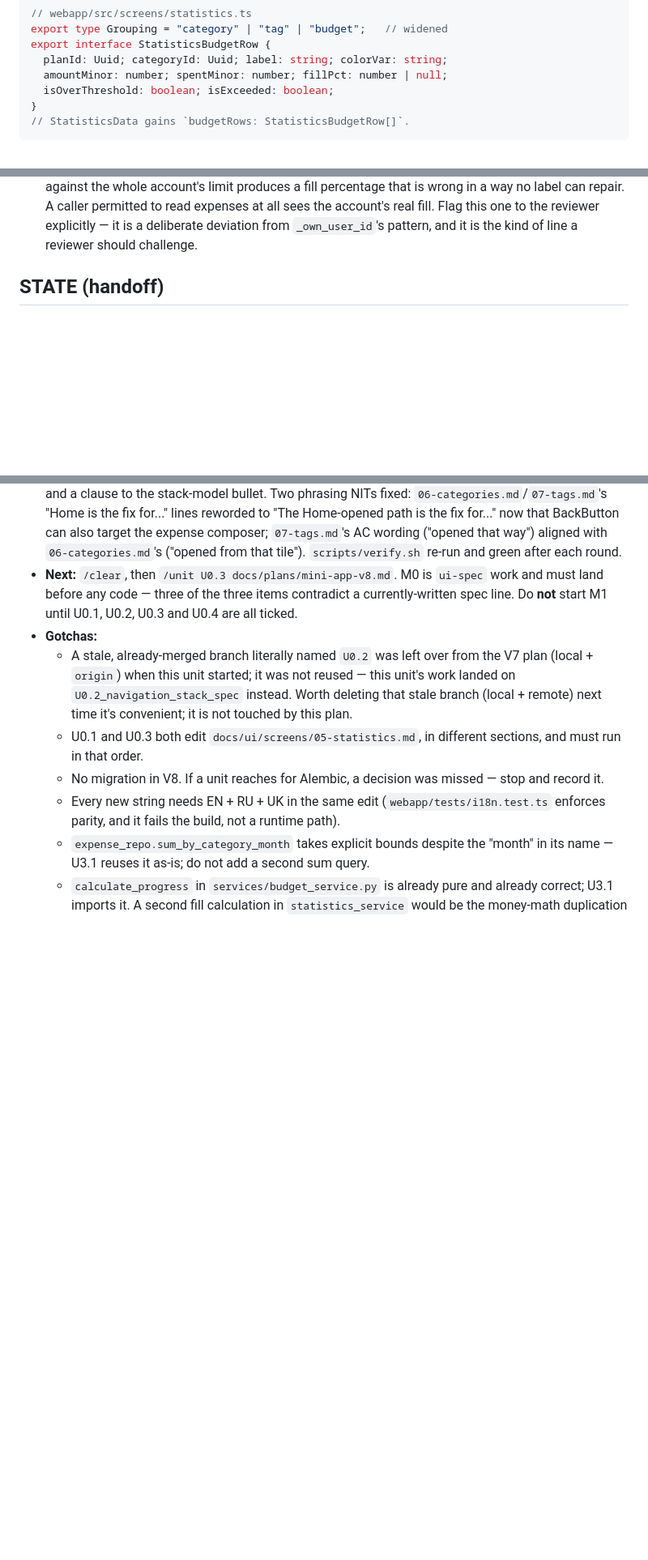
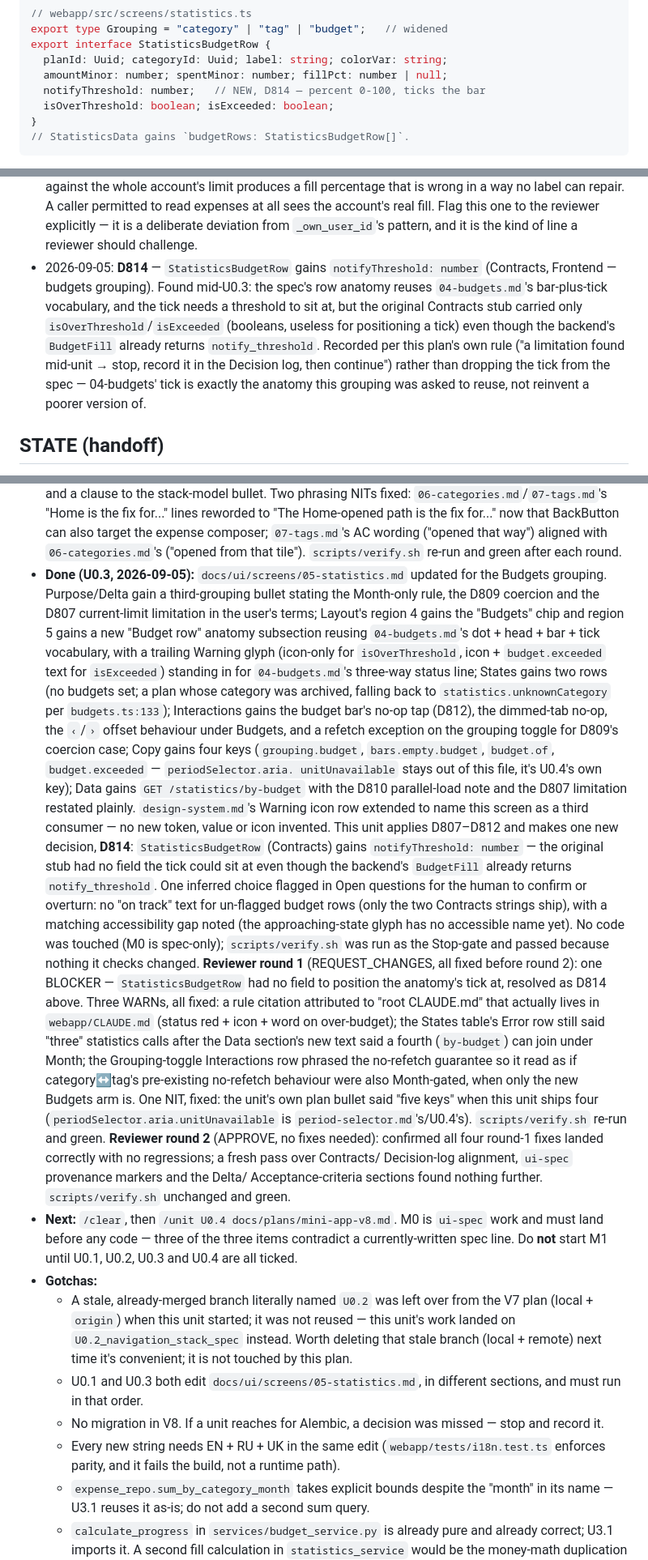
Before and after one commit to Edgar-84/CashFlow, a Markdown page: docs/plans/mini-app-v8.md, 3 parts joined by grey strips. Shown at 81% size. Rendered like a GitHub page; blank space fills up the shorter version.

Commit message:
U0.3: add the Budgets grouping to the statistics screen spec

```diff
--- a/docs/plans/mini-app-v8.md
+++ b/docs/plans/mini-app-v8.md
@@ -304,6 +304,7 @@ export type Grouping = "category" | "tag" | "budget";   // widened
 export interface StatisticsBudgetRow {
   planId: Uuid; categoryId: Uuid; label: string; colorVar: string;
   amountMinor: number; spentMinor: number; fillPct: number | null;
+  notifyThreshold: number;   // NEW, D814 — percent 0-100, ticks the bar
   isOverThreshold: boolean; isExceeded: boolean;
 }
 // StatisticsData gains `budgetRows: StatisticsBudgetRow[]`.
@@ -575,6 +578,16 @@ New catalogue keys (EN; RU + UK same unit): `statistics.byBudget` = "Budgets",
   real fill. Flag this one to the reviewer explicitly — it is a deliberate
   deviation from `_own_user_id`'s pattern, and it is the kind of line a
   reviewer should challenge.
+- 2026-09-05: **D814** — `StatisticsBudgetRow` gains `notifyThreshold: number`
+  (Contracts, Frontend — budgets grouping). Found mid-U0.3: the spec's row
+  anatomy reuses `04-budgets.md`'s bar-plus-tick vocabulary, and the tick
+  needs a threshold to sit at, but the original Contracts stub carried only
+  `isOverThreshold`/`isExceeded` (booleans, useless for positioning a tick)
+  even though the backend's `BudgetFill` already returns `notify_threshold`.
+  Recorded per this plan's own rule ("a limitation found mid-unit → stop,
+  record it in the Decision log, then continue") rather than dropping the
+  tick from the spec — 04-budgets' tick is exactly the anatomy this grouping
+  was asked to reuse, not reinvent a poorer version of.
 
 ## STATE (handoff)
 - **Done:** Planning only, 2026-09-04. The three brief items were read against
@@ -652,7 +665,53 @@ New catalogue keys (EN; RU + UK same unit): `statistics.byBudget` = "Budgets",
   `07-tags.md`'s AC wording ("opened that way") aligned with
   `06-categories.md`'s ("opened from that tile"). `scripts/verify.sh` re-run
   and green after each round.
-- **Next:** `/clear`, then `/unit U0.3 docs/plans/mini-app-v8.md`. M0 is
+- **Done (U0.3, 2026-09-05):** `docs/ui/screens/05-statistics.md` updated for
+  the Budgets grouping. Purpose/Delta gain a third-grouping bullet stating the
+  Month-only rule, the D809 coercion and the D807 current-limit limitation in
+  the user's terms; Layout's region 4 gains the "Budgets" chip and region 5
+  gains a new "Budget row" anatomy subsection reusing `04-budgets.md`'s dot +
+  head + bar + tick vocabulary, with a trailing Warning glyph (icon-only for
+  `isOverThreshold`, icon + `budget.exceeded` text for `isExceeded`) standing
+  in for `04-budgets.md`'s three-way status line; States gains two rows (no
+  budgets set; a plan whose category was archived, falling back to
+  `statistics.unknownCategory` per `budgets.ts:133`); Interactions gains the
+  budget bar's no-op tap (D812), the dimmed-tab no-op, the `‹`/`›` offset
+  behaviour under Budgets, and a refetch exception on the grouping toggle for
+  D809's coercion case; Copy gains four keys (`grouping.budget`,
+  `bars.empty.budget`, `budget.of`, `budget.exceeded` — `periodSelector.aria.
+  unitUnavailable` stays out of this file, it's U0.4's own key); Data gains
+  `GET /statistics/by-budget` with the D810 parallel-load note and the D807
+  limitation restated plainly. `design-system.md`'s Warning icon row extended
+  to name this screen as a third consumer — no new token, value or icon
+  invented. This unit applies D807–D812 and makes one new decision, **D814**:
+  `StatisticsBudgetRow` (Contracts) gains `notifyThreshold: number` — the
+  original stub had no field the tick could sit at even though the backend's
+  `BudgetFill` already returns `notify_threshold`. One inferred choice flagged
+  in Open questions for the human to confirm or overturn: no "on track" text
+  for un-flagged budget rows (only the two Contracts strings ship), with a
+  matching accessibility gap noted (the approaching-state glyph has no
+  accessible name yet). No code was touched (M0 is spec-only);
+  `scripts/verify.sh` was run as the Stop-gate and passed because nothing it
+  checks changed.
+  **Reviewer round 1** (REQUEST_CHANGES, all fixed before round 2): one
+  BLOCKER — `StatisticsBudgetRow` had no field to position the anatomy's tick
+  at, resolved as D814 above. Three WARNs, all fixed: a rule citation
+  attributed to "root CLAUDE.md" that actually lives in `webapp/CLAUDE.md`
+  (status red + icon + word on over-budget); the States table's Error row
+  still said "three" statistics calls after the Data section's new text said
+  a fourth (`by-budget`) can join under Month; the Grouping-toggle
+  Interactions row phrased the no-refetch guarantee so it read as if
+  category↔tag's pre-existing no-refetch behaviour were also Month-gated,
+  when only the new Budgets arm is. One NIT, fixed: the unit's own plan
+  bullet said "five keys" when this unit ships four
+  (`periodSelector.aria.unitUnavailable` is `period-selector.md`'s/U0.4's).
+  `scripts/verify.sh` re-run and green.
+  **Reviewer round 2** (APPROVE, no fixes needed): confirmed all four round-1
+  fixes landed correctly with no regressions; a fresh pass over Contracts/
+  Decision-log alignment, `ui-spec` provenance markers and the Delta/
+  Acceptance-criteria sections found nothing further. `scripts/verify.sh`
+  unchanged and green.
+- **Next:** `/clear`, then `/unit U0.4 docs/plans/mini-app-v8.md`. M0 is
   `ui-spec` work and must land before any code — three of the three items
   contradict a currently-written spec line. Do **not** start M1 until U0.1,
   U0.2, U0.3 and U0.4 are all ticked.
```
Also changed, not shown: other parts of docs/plans/mini-app-v8.md (+5 -3 lines), docs/ui/design-system.md (+1 -1 lines), 1 other file.
